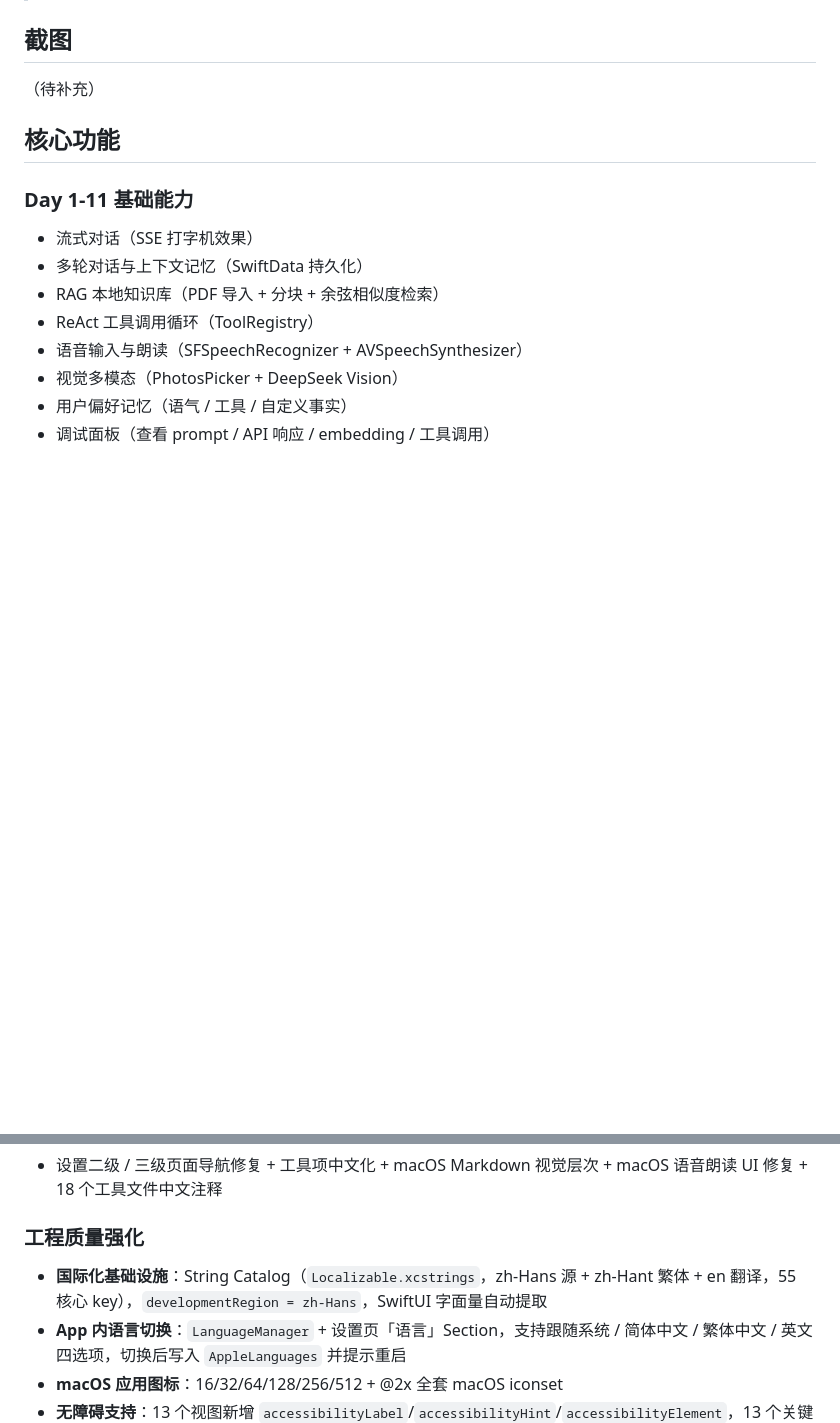
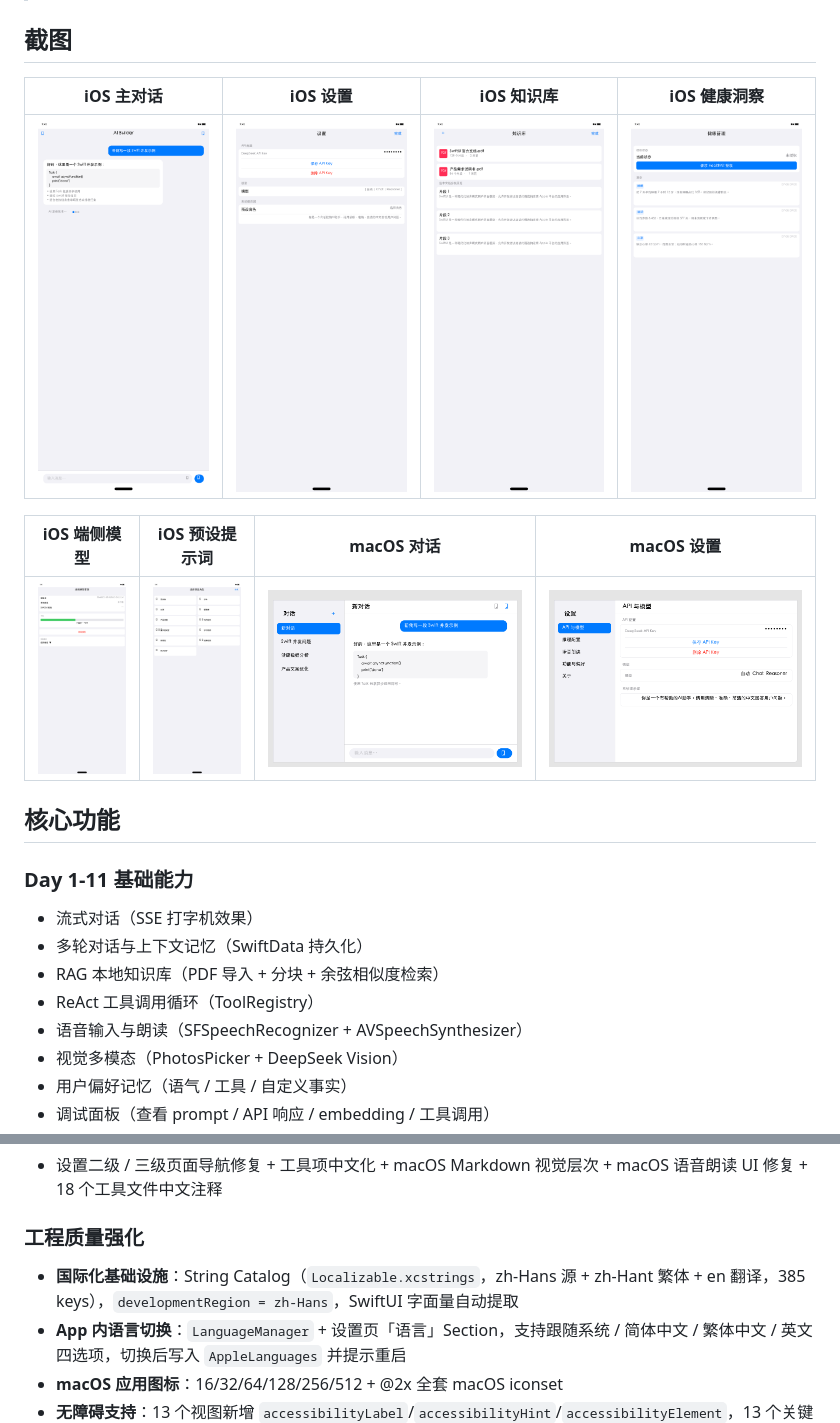
Before and after one commit to luosicx/Aether, a Markdown page: README.md, 2 parts joined by grey strips. Rendered like a GitHub page; blank space fills up the shorter version.

```diff
--- a/README.md
+++ b/README.md
@@ -4,7 +4,13 @@
 
 ## 截图
 
-（待补充）
+| iOS 主对话 | iOS 设置 | iOS 知识库 | iOS 健康洞察 |
+|---|---|---|---|
+| ![iOS Chat](screenshots/ios_chat_main.png) | ![iOS Settings](screenshots/ios_settings.png) | ![iOS Knowledge Base](screenshots/ios_knowledge_base.png) | ![iOS Health](screenshots/ios_health_insight.png) |
+
+| iOS 端侧模型 | iOS 预设提示词 | macOS 对话 | macOS 设置 |
+|---|---|---|---|
+| ![iOS On-Device](screenshots/ios_ondevice_model.png) | ![iOS Presets](screenshots/ios_preset_prompts.png) | ![macOS Chat](screenshots/macos_chat.png) | ![macOS Settings](screenshots/macos_settings.png) |
 
 ## 核心功能
 
@@ -47,7 +53,7 @@
 
 ### 工程质量强化
 
-- **国际化基础设施**：String Catalog（`Localizable.xcstrings`，zh-Hans 源 + zh-Hant 繁体 + en 翻译，55 核心 key），`developmentRegion = zh-Hans`，SwiftUI 字面量自动提取
+- **国际化基础设施**：String Catalog（`Localizable.xcstrings`，zh-Hans 源 + zh-Hant 繁体 + en 翻译，385 keys），`developmentRegion = zh-Hans`，SwiftUI 字面量自动提取
 - **App 内语言切换**：`LanguageManager` + 设置页「语言」Section，支持跟随系统 / 简体中文 / 繁体中文 / 英文四选项，切换后写入 `AppleLanguages` 并提示重启
 - **macOS 应用图标**：16/32/64/128/256/512 + @2x 全套 macOS iconset
 - **无障碍支持**：13 个视图新增 `accessibilityLabel`/`accessibilityHint`/`accessibilityElement`，13 个关键交互元素新增 `accessibilityIdentifier`（UITest 可靠性提升）
```
Also changed, not shown: other parts of README.md (+20 -6 lines).
